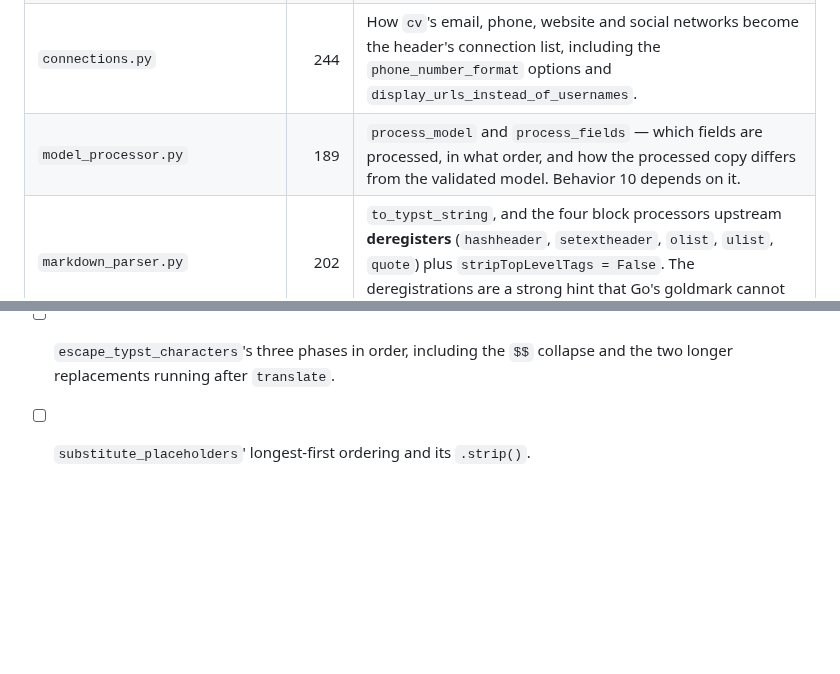
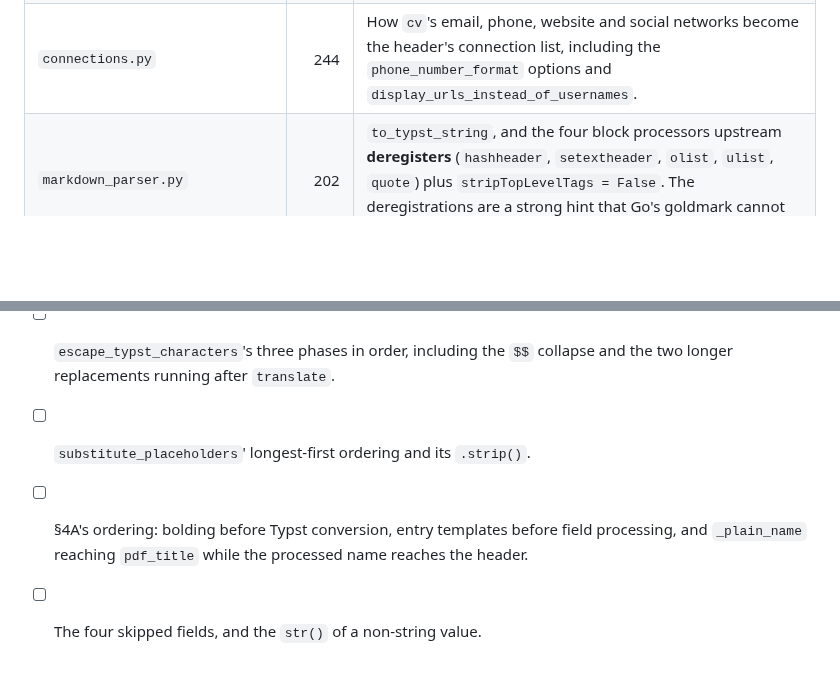
Before and after one commit to nonamecat19/rendercv-go, a Markdown page: specs/008-templater/spec.md, 2 parts joined by grey strips. GitHub-like rendering; blank space fills up the shorter version.

```diff
--- a/specs/008-templater/spec.md
+++ b/specs/008-templater/spec.md
@@ -128,7 +172,6 @@ been read closely enough to write behavior from.
 | `entry_templates_from_input.py` | 514 | The largest single unknown. How a theme's template strings become the `main_column` / `date_and_location_column` an entry template reads, and what the UPPERCASE placeholder substitution does with an arbitrary user key. |
 | `date.py` | 298 | Date formatting end to end — the `single_date`, `date_range` and `time_span` templates, month names and abbreviations from the locale catalog (spec 007 §4.1 sent it here), and the `present` case. |
 | `connections.py` | 244 | How `cv`'s email, phone, website and social networks become the header's connection list, including the `phone_number_format` options and `display_urls_instead_of_usernames`. |
-| `model_processor.py` | 189 | `process_model` and `process_fields` — which fields are processed, in what order, and how the processed copy differs from the validated model. Behavior 10 depends on it. |
 | `markdown_parser.py` | 202 | `to_typst_string`, and the four block processors upstream **deregisters** (`hashheader`, `setextheader`, `olist`, `ulist`, `quote`) plus `stripTopLevelTags = False`. The deregistrations are a strong hint that Go's goldmark cannot be used as-is. |
 | `footer_and_top_note.py` | 123 | The two templates that carry `CURRENT_DATE` and `PAGE_NUMBER`. |
 | `templates/**` | 384 | All 25 files, and for each the Jinja constructs it uses — this is what decides how much of `AGENTS.md` §6.1's mechanical transform is actually needed. `EducationEntry.j2.typ` alone uses `splitlines()`, a slice with a computed bound, `|length` and `|indent`. |
@@ -148,3 +191,6 @@ Provisional, and they will grow as §6 empties.
 - [ ] `escape_typst_characters`'s three phases in order, including the `$$` collapse and the two
       longer replacements running after `translate`.
 - [ ] `substitute_placeholders`' longest-first ordering and its `.strip()`.
+- [ ] §4A's ordering: bolding before Typst conversion, entry templates before field processing, and
+      `_plain_name` reaching `pdf_title` while the processed name reaches the header.
+- [ ] The four skipped fields, and the `str()` of a non-string value.
```
Also changed, not shown: other parts of specs/008-templater/spec.md (+44 -0 lines).
